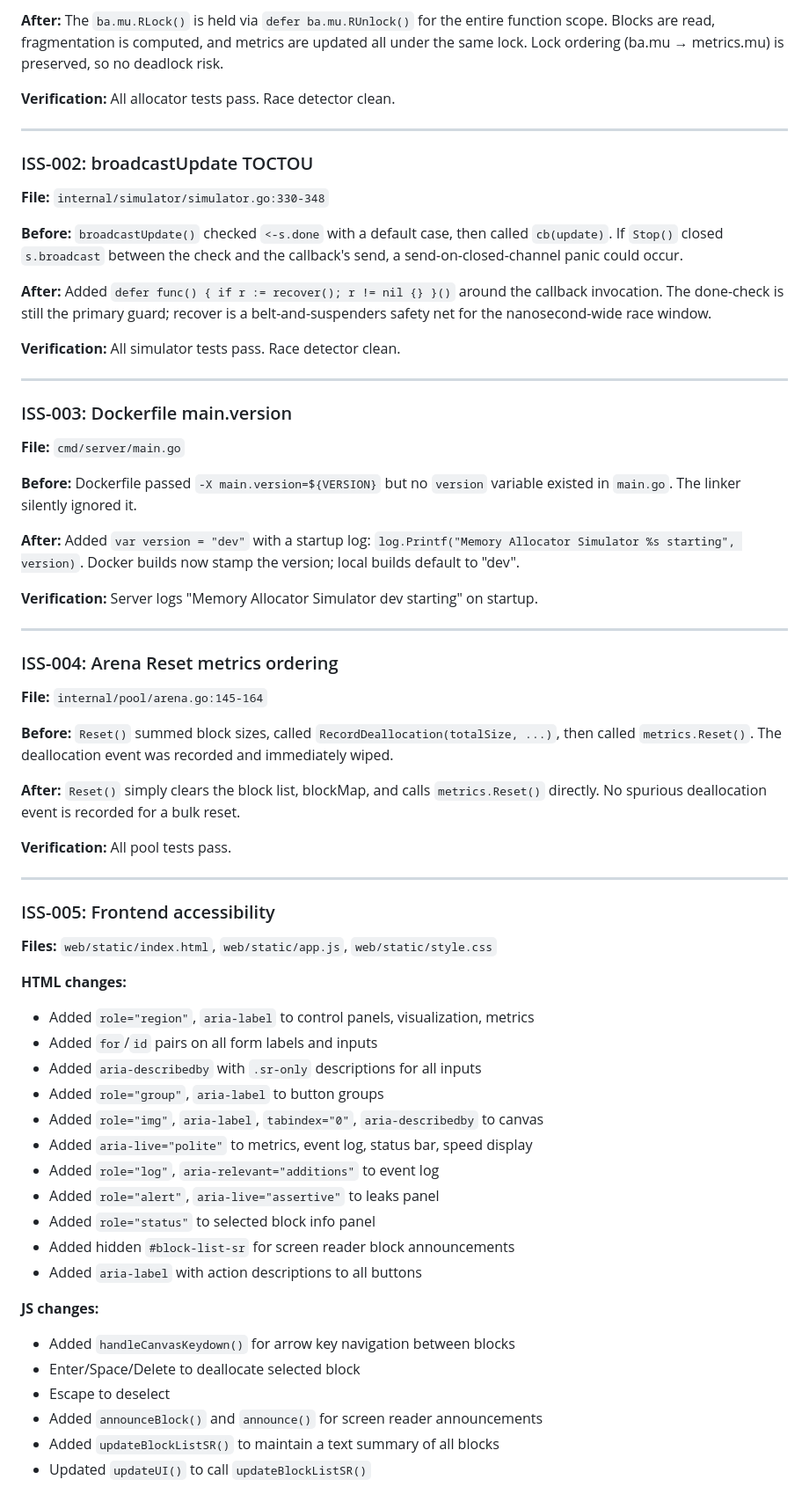
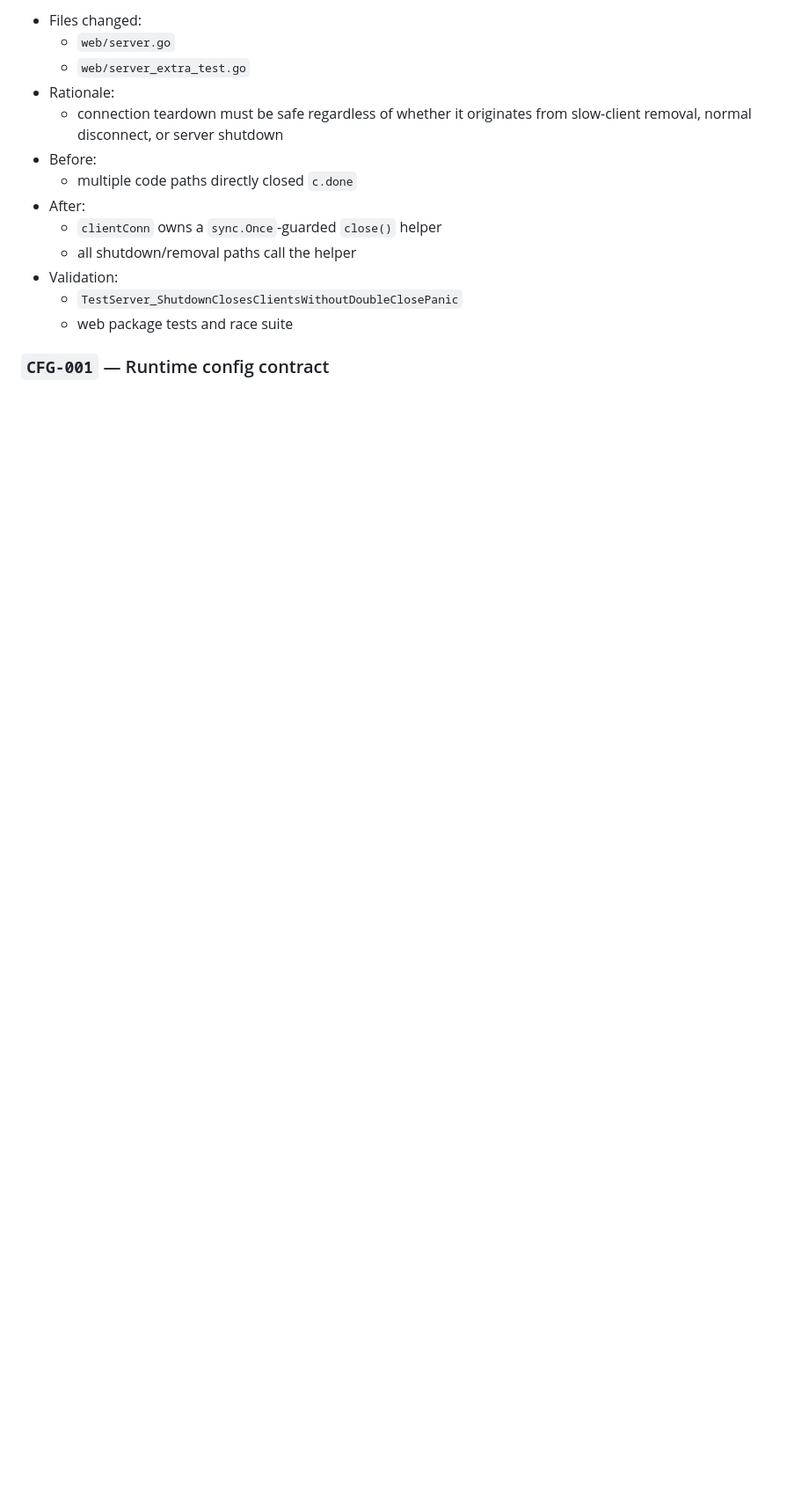
Before and after one commit to sanskarpan/memory-allocator, a Markdown page: FIXES.md, the part around one of its changes. Shown at 88% size. Rendered like a GitHub page; blank space fills up the shorter version.

```diff
--- a/FIXES.md
+++ b/FIXES.md
@@ -32,68 +54,17 @@ All 8 identified issues have been fixed and verified. No regressions detected.
 
-**After:** The `ba.mu.RLock()` is held via `defer ba.mu.RUnlock()` for the entire function scope. Blocks are read, fragmentation is computed, and metrics are updated all under the same lock. Lock ordering (ba.mu → metrics.mu) is preserved, so no deadlock risk.
+- Files changed:
+  - `web/server.go`
+  - `web/server_extra_test.go`
+- Rationale:
+  - connection teardown must be safe regardless of whether it originates from slow-client removal, normal disconnect, or server shutdown
+- Before:
+  - multiple code paths directly closed `c.done`
+- After:
+  - `clientConn` owns a `sync.Once`-guarded `close()` helper
+  - all shutdown/removal paths call the helper
+- Validation:
+  - `TestServer_ShutdownClosesClientsWithoutDoubleClosePanic`
+  - web package tests and race suite
 
-**Verification:** All allocator tests pass. Race detector clean.
+### `CFG-001` — Runtime config contract
 
----
-
-### ISS-002: broadcastUpdate TOCTOU
-
-**File:** `internal/simulator/simulator.go:330-348`
-
-**Before:** `broadcastUpdate()` checked `<-s.done` with a default case, then called `cb(update)`. If `Stop()` closed `s.broadcast` between the check and the callback's send, a send-on-closed-channel panic could occur.
-
-**After:** Added `defer func() { if r := recover(); r != nil {} }()` around the callback invocation. The done-check is still the primary guard; recover is a belt-and-suspenders safety net for the nanosecond-wide race window.
-
-**Verification:** All simulator tests pass. Race detector clean.
-
----
-
-### ISS-003: Dockerfile main.version
-
-**File:** `cmd/server/main.go`
-
-**Before:** Dockerfile passed `-X main.version=${VERSION}` but no `version` variable existed in `main.go`. The linker silently ignored it.
-
-**After:** Added `var version = "dev"` with a startup log: `log.Printf("Memory Allocator Simulator %s starting", version)`. Docker builds now stamp the version; local builds default to "dev".
-
-**Verification:** Server logs "Memory Allocator Simulator dev starting" on startup.
-
----
-
-### ISS-004: Arena Reset metrics ordering
-
-**File:** `internal/pool/arena.go:145-164`
-
-**Before:** `Reset()` summed block sizes, called `RecordDeallocation(totalSize, ...)`, then called `metrics.Reset()`. The deallocation event was recorded and immediately wiped.
-
-**After:** `Reset()` simply clears the block list, blockMap, and calls `metrics.Reset()` directly. No spurious deallocation event is recorded for a bulk reset.
-
-**Verification:** All pool tests pass.
-
----
-
-### ISS-005: Frontend accessibility
-
-**Files:** `web/static/index.html`, `web/static/app.js`, `web/static/style.css`
-
-**HTML changes:**
-- Added `role="region"`, `aria-label` to control panels, visualization, metrics
-- Added `for`/`id` pairs on all form labels and inputs
-- Added `aria-describedby` with `.sr-only` descriptions for all inputs
-- Added `role="group"`, `aria-label` to button groups
-- Added `role="img"`, `aria-label`, `tabindex="0"`, `aria-describedby` to canvas
-- Added `aria-live="polite"` to metrics, event log, status bar, speed display
-- Added `role="log"`, `aria-relevant="additions"` to event log
-- Added `role="alert"`, `aria-live="assertive"` to leaks panel
-- Added `role="status"` to selected block info panel
-- Added hidden `#block-list-sr` for screen reader block announcements
-- Added `aria-label` with action descriptions to all buttons
-
-**JS changes:**
-- Added `handleCanvasKeydown()` for arrow key navigation between blocks
-- Enter/Space/Delete to deallocate selected block
-- Escape to deselect
-- Added `announceBlock()` and `announce()` for screen reader announcements
-- Added `updateBlockListSR()` to maintain a text summary of all blocks
-- Updated `updateUI()` to call `updateBlockListSR()`
-
```
Also changed, not shown: other parts of FIXES.md (+57 -89 lines).
